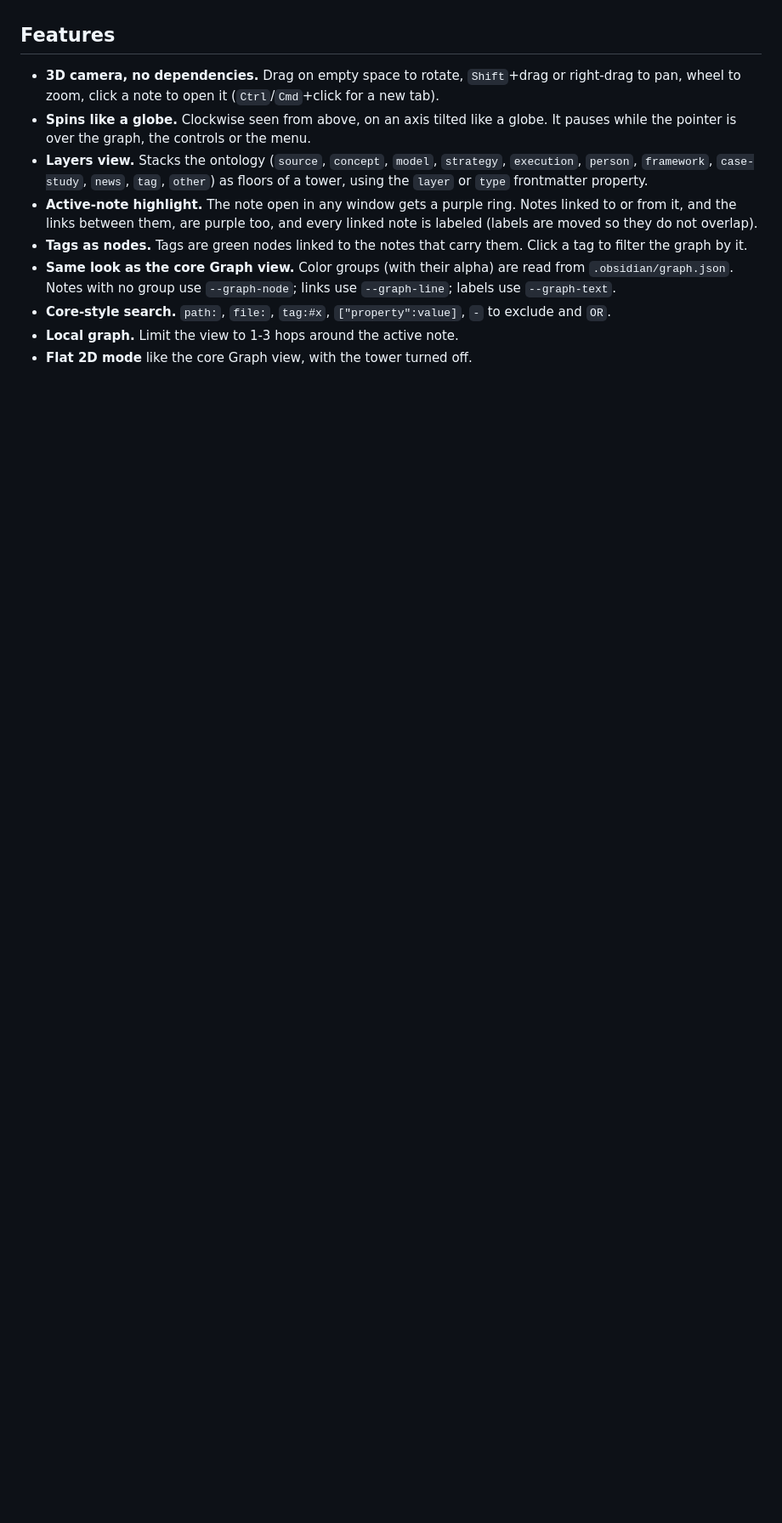
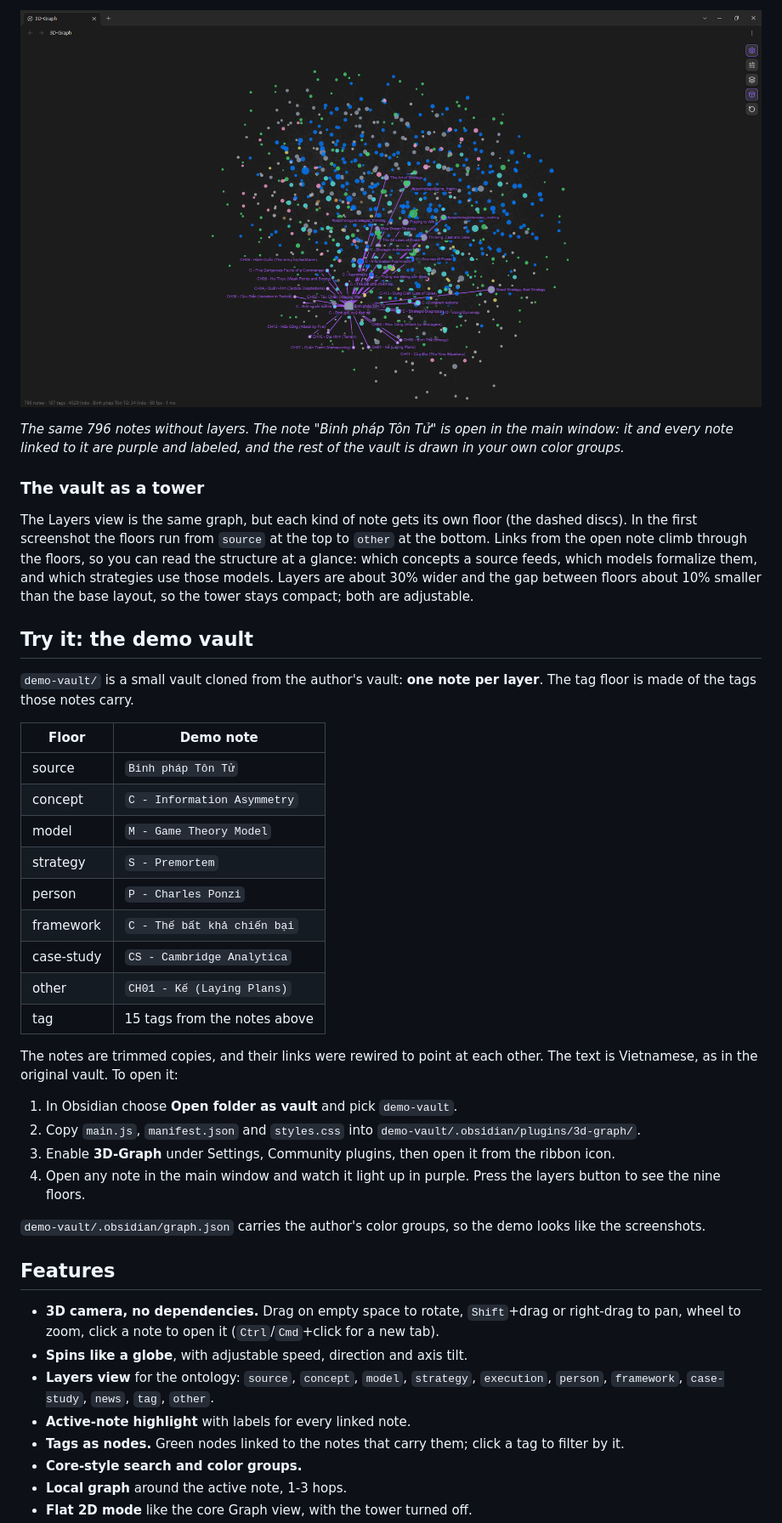
Before and after one commit to minhtranc1991/3d-graph-obsidian, a Markdown page: README.md, the part around one of its changes. Shown at 85% size. Rendered like a GitHub page; pictures changed too: docs/images/3d-view.png (added); blank space fills up the shorter version.

```diff
--- a/README.md
+++ b/README.md
@@ -6,12 +36,43 @@ No build step and no runtime dependencies: `main.js` is plain JavaScript.
+![The vault as one 3D object, with the open note and everything linked to it in purple](docs/images/3d-view.png)
+
+*The same 796 notes without layers. The note "Binh pháp Tôn Tử" is open in the main window: it and every note linked to it are purple and labeled, and the rest of the vault is drawn in your own color groups.*
+
+### The vault as a tower
+
+The Layers view is the same graph, but each kind of note gets its own floor (the dashed discs). In the first screenshot the floors run from `source` at the top to `other` at the bottom. Links from the open note climb through the floors, so you can read the structure at a glance: which concepts a source feeds, which models formalize them, and which strategies use those models. Layers are about 30% wider and the gap between floors about 10% smaller than the base layout, so the tower stays compact; both are adjustable.
+
+## Try it: the demo vault
+
+`demo-vault/` is a small vault cloned from the author's vault: **one note per layer**. The tag floor is made of the tags those notes carry.
+
+| Floor | Demo note |
+|---|---|
+| source | `Binh pháp Tôn Tử` |
+| concept | `C - Information Asymmetry` |
+| model | `M - Game Theory Model` |
+| strategy | `S - Premortem` |
+| person | `P - Charles Ponzi` |
+| framework | `C - Thế bất khả chiến bại` |
+| case-study | `CS - Cambridge Analytica` |
+| other | `CH01 - Kế (Laying Plans)` |
+| tag | 15 tags from the notes above |
+
+The notes are trimmed copies, and their links were rewired to point at each other. The text is Vietnamese, as in the original vault. To open it:
+
+1. In Obsidian choose **Open folder as vault** and pick `demo-vault`.
+2. Copy `main.js`, `manifest.json` and `styles.css` into `demo-vault/.obsidian/plugins/3d-graph/`.
+3. Enable **3D-Graph** under Settings, Community plugins, then open it from the ribbon icon.
+4. Open any note in the main window and watch it light up in purple. Press the layers button to see the nine floors.
+
+`demo-vault/.obsidian/graph.json` carries the author's color groups, so the demo looks like the screenshots.
 
 ## Features
 
 - **3D camera, no dependencies.** Drag on empty space to rotate, `Shift`+drag or right-drag to pan, wheel to zoom, click a note to open it (`Ctrl`/`Cmd`+click for a new tab).
-- **Spins like a globe.** Clockwise seen from above, on an axis tilted like a globe. It pauses while the pointer is over the graph, the controls or the menu.
-- **Layers view.** Stacks the ontology (`source`, `concept`, `model`, `strategy`, `execution`, `person`, `framework`, `case-study`, `news`, `tag`, `other`) as floors of a tower, using the `layer` or `type` frontmatter property.
-- **Active-note highlight.** The note open in any window gets a purple ring. Notes linked to or from it, and the links between them, are purple too, and every linked note is labeled (labels are moved so they do not overlap).
-- **Tags as nodes.** Tags are green nodes linked to the notes that carry them. Click a tag to filter the graph by it.
-- **Same look as the core Graph view.** Color groups (with their alpha) are read from `.obsidian/graph.json`. Notes with no group use `--graph-node`; links use `--graph-line`; labels use `--graph-text`.
-- **Core-style search.** `path:`, `file:`, `tag:#x`, `["property":value]`, `-` to exclude and `OR`.
-- **Local graph.** Limit the view to 1-3 hops around the active note.
+- **Spins like a globe**, with adjustable speed, direction and axis tilt.
+- **Layers view** for the ontology: `source`, `concept`, `model`, `strategy`, `execution`, `person`, `framework`, `case-study`, `news`, `tag`, `other`.
+- **Active-note highlight** with labels for every linked note.
+- **Tags as nodes.** Green nodes linked to the notes that carry them; click a tag to filter by it.
+- **Core-style search and color groups.**
+- **Local graph** around the active note, 1-3 hops.
 - **Flat 2D mode** like the core Graph view, with the tower turned off.
```
Also changed, not shown: other parts of README.md (+45 -12 lines), README.vi.md (added, +134 -0 lines), docs/images/layers-view.png (added).
